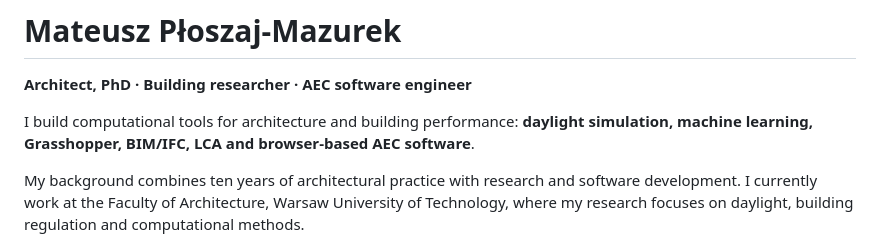
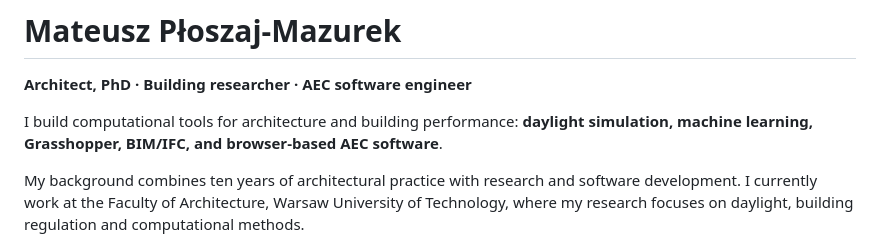
Before and after one commit to Curiosit/Curiosit, a Markdown page: readme.md, the part around the change. Drawn GitHub-style.

```diff
--- a/readme.md
+++ b/readme.md
@@ -2,7 +2,7 @@
 
 **Architect, PhD · Building researcher · AEC software engineer**
 
-I build computational tools for architecture and building performance: **daylight simulation, machine learning, Grasshopper, BIM/IFC, LCA and browser-based AEC software**.
+I build computational tools for architecture and building performance: **daylight simulation, machine learning, Grasshopper, BIM/IFC, and browser-based AEC software**.
 
 My background combines ten years of architectural practice with research and software development. I currently work at the Faculty of Architecture, Warsaw University of Technology, where my research focuses on daylight, building regulation and computational methods.
 
```
